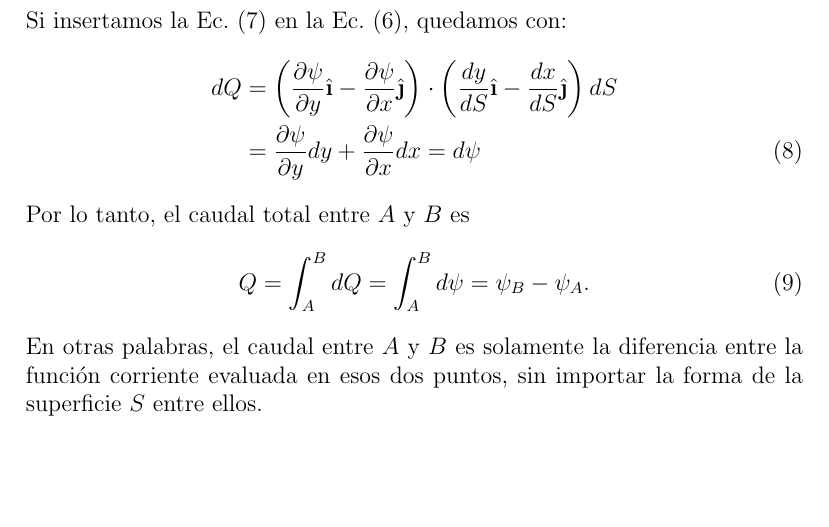
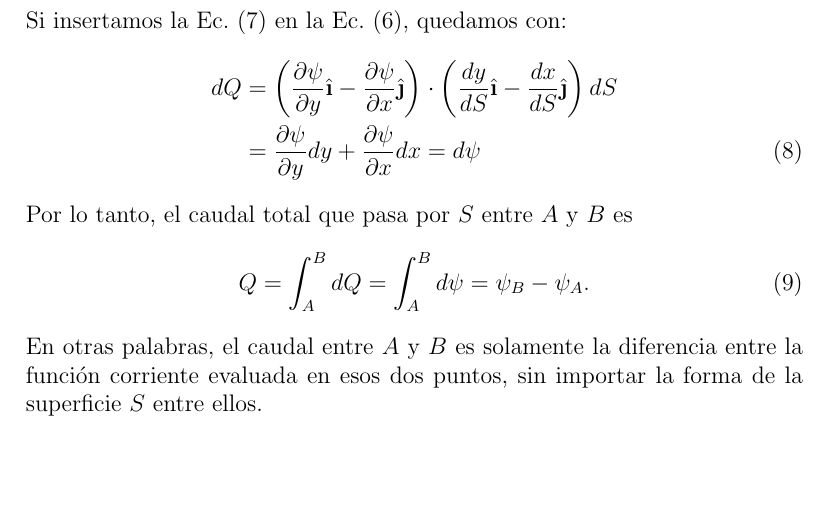
Before and after one commit to cdcooper84/mec220, a LaTeX document (apuntes/clase02/clase02.tex, which reads apuntes/clase02/material02.tex): part of page 4 of 4, cut so that both start at the same text. Compiled offline with pdfLaTeX.

Commit message:
cambios pequenos

```diff
--- a/apuntes/clase02/material02.tex
+++ b/apuntes/clase02/material02.tex
@@ -116,7 +116,7 @@ dQ &= \left(\frac{\partial \psi}{\partial y} \ihat -\frac{\partial \psi}{\partia
    &= \frac{\partial \psi}{\partial y}dy +\frac{\partial \psi}{\partial x}dx = d\psi
 \end{align}
 %
-Por lo tanto, el caudal total entre $A$ y $B$ es
+Por lo tanto, el caudal total que pasa por $S$ entre $A$ y $B$ es
 \begin{equation}
 Q=\int_A^BdQ = \int_A^Bd\psi = \psi_B-\psi_A.
 \end{equation}
```
Also changed, not shown: apuntes/clase02/material02.tex (2 more changed lines).
